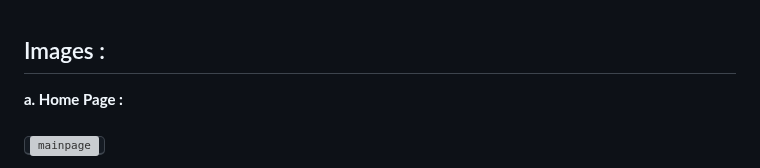
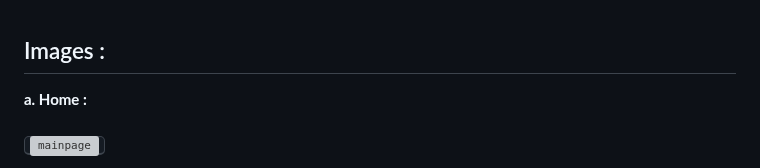
Before and after one commit to ArmanKhanTech/Medicomm, a Markdown page: README.md, the part around one of its changes. Rendered like a GitHub page; grey boxes are pictures that could not be loaded.

```diff
--- a/README.md
+++ b/README.md
@@ -77,7 +77,7 @@ const onlineCheckout = () => {
 <br><br>
 
 ## Images :
-**a. Home Page :**<br><br>
+**a. Home :**<br><br>
 <kbd>
 ![mainpage](https://user-images.githubusercontent.com/92728787/213473781-ada15585-fc68-41ae-bd5f-223312995798.png)
 </kbd>
```
Also changed, not shown: other parts of README.md (+7 -14 lines).
